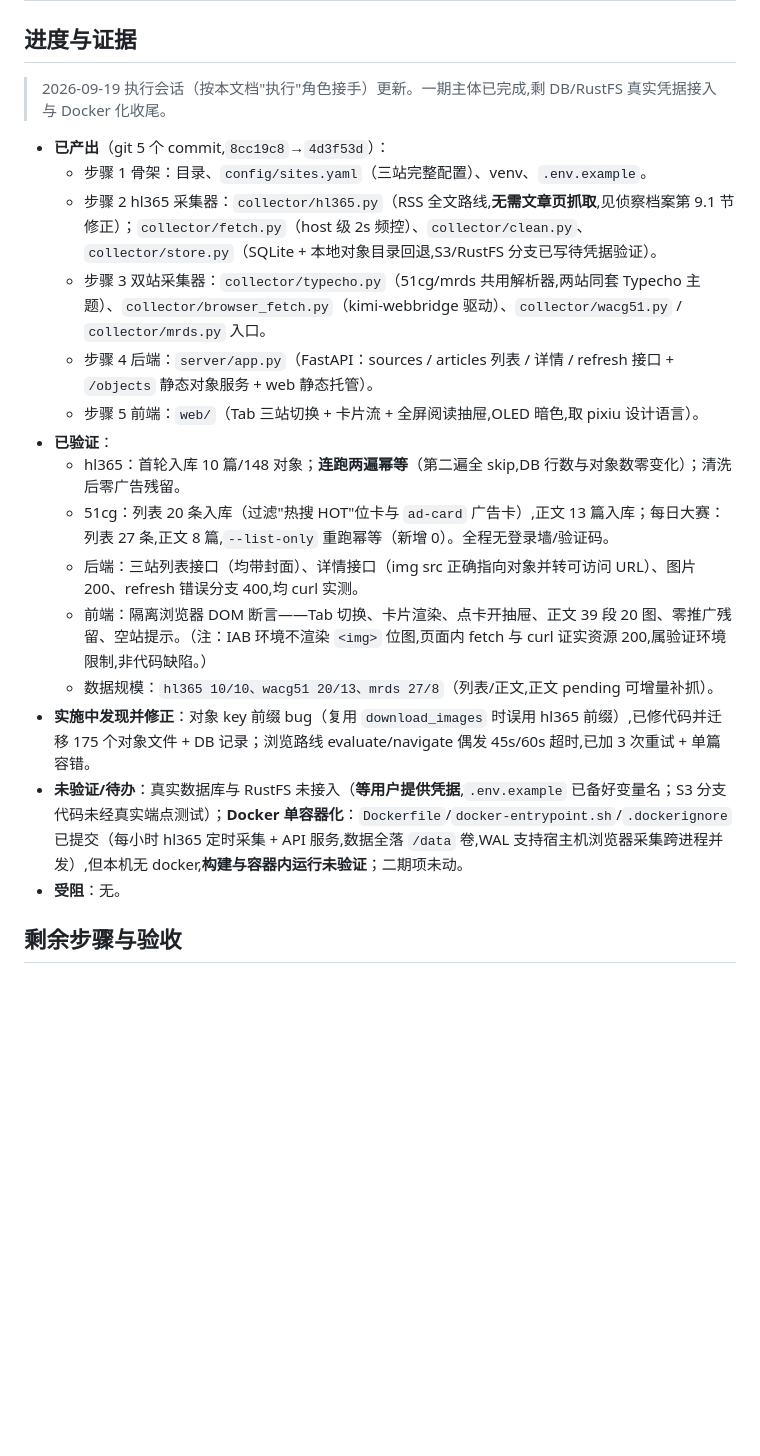
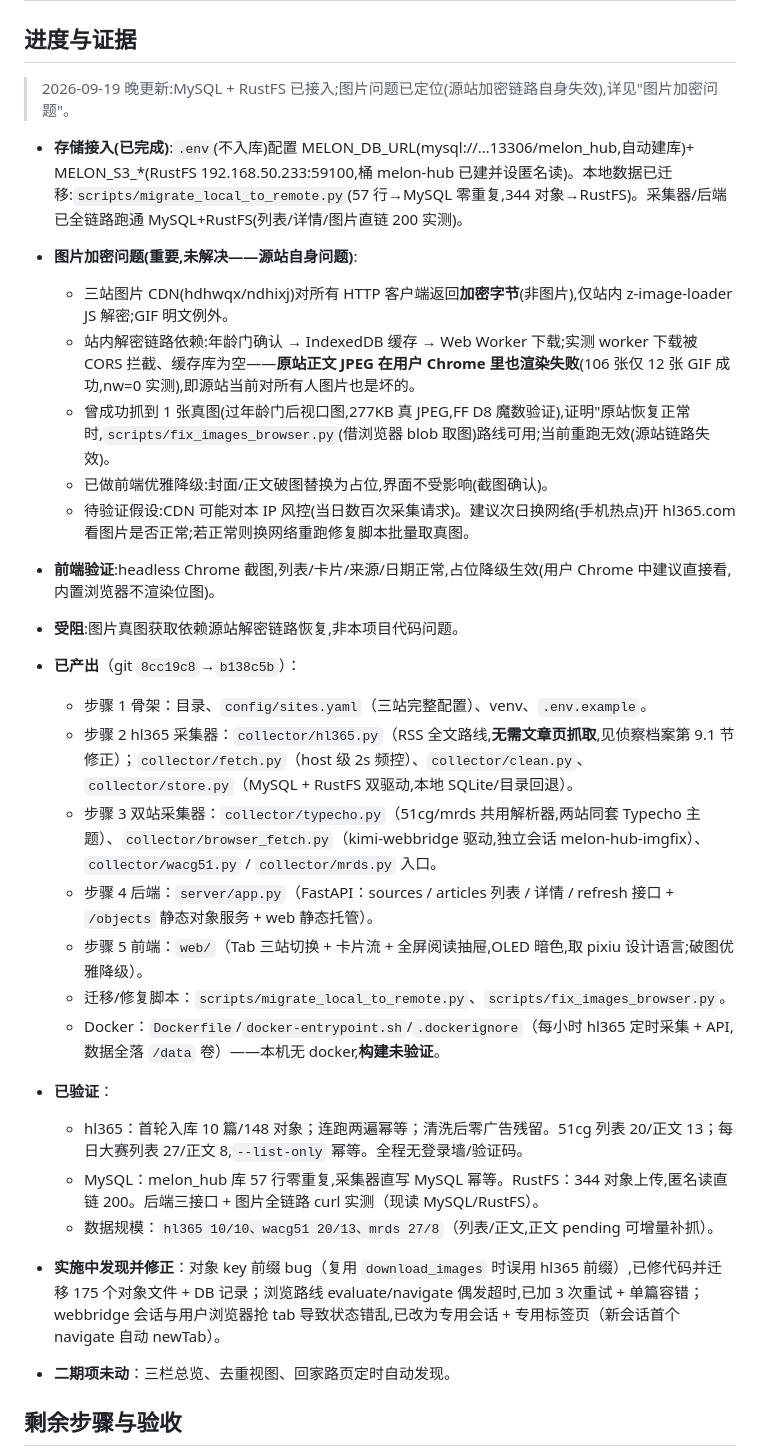
Before and after one commit to zaynzhu/melon-hub, a Markdown page: docs/handoffs/melon-hub.md, the part around the change. Rendered like a GitHub page; blank space fills up the shorter version.

Commit message:
docs: 交接文档更新存储接入与图片加密问题诊断

```diff
--- a/docs/handoffs/melon-hub.md
+++ b/docs/handoffs/melon-hub.md
@@ -44,23 +44,32 @@
 
 ## 进度与证据
 
-> 2026-09-19 执行会话（按本文档"执行"角色接手）更新。一期主体已完成,剩 DB/RustFS 真实凭据接入与 Docker 化收尾。
+> 2026-09-19 晚更新:MySQL + RustFS 已接入;图片问题已定位(源站加密链路自身失效),详见"图片加密问题"。
 
-- **已产出**（git 5 个 commit,`8cc19c8`→`4d3f53d`）：
+- **存储接入(已完成)**:`.env`(不入库)配置 MELON_DB_URL(mysql://…13306/melon_hub,自动建库)+ MELON_S3_*(RustFS 192.168.50.233:59100,桶 melon-hub 已建并设匿名读)。本地数据已迁移:`scripts/migrate_local_to_remote.py`(57 行→MySQL 零重复,344 对象→RustFS)。采集器/后端已全链路跑通 MySQL+RustFS(列表/详情/图片直链 200 实测)。
+- **图片加密问题(重要,未解决——源站自身问题)**:
+  - 三站图片 CDN(hdhwqx/ndhixj)对所有 HTTP 客户端返回**加密字节**(非图片),仅站内 z-image-loader JS 解密;GIF 明文例外。
+  - 站内解密链路依赖:年龄门确认 → IndexedDB 缓存 → Web Worker 下载;实测 worker 下载被 CORS 拦截、缓存库为空——**原站正文 JPEG 在用户 Chrome 里也渲染失败**(106 张仅 12 张 GIF 成功,nw=0 实测),即源站当前对所有人图片也是坏的。
+  - 曾成功抓到 1 张真图(过年龄门后视口图,277KB 真 JPEG,FF D8 魔数验证),证明"原站恢复正常时,`scripts/fix_images_browser.py`(借浏览器 blob 取图)路线可用;当前重跑无效(源站链路失效)。
+  - 已做前端优雅降级:封面/正文破图替换为占位,界面不受影响(截图确认)。
+  - 待验证假设:CDN 可能对本 IP 风控(当日数百次采集请求)。建议次日换网络(手机热点)开 hl365.com 看图片是否正常;若正常则换网络重跑修复脚本批量取真图。
+- **前端验证**:headless Chrome 截图,列表/卡片/来源/日期正常,占位降级生效(用户 Chrome 中建议直接看,内置浏览器不渲染位图)。
+- **受阻**:图片真图获取依赖源站解密链路恢复,非本项目代码问题。
+
+- **已产出**（git `8cc19c8`→`b138c5b`）：
   - 步骤 1 骨架：目录、`config/sites.yaml`（三站完整配置）、venv、`.env.example`。
-  - 步骤 2 hl365 采集器：`collector/hl365.py`（RSS 全文路线,**无需文章页抓取**,见侦察档案第 9.1 节修正）；`collector/fetch.py`（host 级 2s 频控）、`collector/clean.py`、`collector/store.py`（SQLite + 本地对象目录回退,S3/RustFS 分支已写待凭据验证）。
-  - 步骤 3 双站采集器：`collector/typecho.py`（51cg/mrds 共用解析器,两站同套 Typecho 主题）、`collector/browser_fetch.py`（kimi-webbridge 驱动）、`collector/wacg51.py` / `collector/mrds.py` 入口。
+  - 步骤 2 hl365 采集器：`collector/hl365.py`（RSS 全文路线,**无需文章页抓取**,见侦察档案第 9.1 节修正）；`collector/fetch.py`（host 级 2s 频控）、`collector/clean.py`、`collector/store.py`（MySQL + RustFS 双驱动,本地 SQLite/目录回退）。
+  - 步骤 3 双站采集器：`collector/typecho.py`（51cg/mrds 共用解析器,两站同套 Typecho 主题）、`collector/browser_fetch.py`（kimi-webbridge 驱动,独立会话 melon-hub-imgfix）、`collector/wacg51.py` / `collector/mrds.py` 入口。
   - 步骤 4 后端：`server/app.py`（FastAPI：sources / articles 列表 / 详情 / refresh 接口 + `/objects` 静态对象服务 + web 静态托管）。
-  - 步骤 5 前端：`web/`（Tab 三站切换 + 卡片流 + 全屏阅读抽屉,OLED 暗色,取 pixiu 设计语言）。
+  - 步骤 5 前端：`web/`（Tab 三站切换 + 卡片流 + 全屏阅读抽屉,OLED 暗色,取 pixiu 设计语言;破图优雅降级）。
+  - 迁移/修复脚本：`scripts/migrate_local_to_remote.py`、`scripts/fix_images_browser.py`。
+  - Docker：`Dockerfile`/`docker-entrypoint.sh`/`.dockerignore`（每小时 hl365 定时采集 + API,数据全落 `/data` 卷）——本机无 docker,**构建未验证**。
 - **已验证**：
-  - hl365：首轮入库 10 篇/148 对象；**连跑两遍幂等**（第二遍全 skip,DB 行数与对象数零变化）；清洗后零广告残留。
-  - 51cg：列表 20 条入库（过滤"热搜 HOT"位卡与 `ad-card` 广告卡）,正文 13 篇入库；每日大赛：列表 27 条,正文 8 篇,`--list-only` 重跑幂等（新增 0）。全程无登录墙/验证码。
-  - 后端：三站列表接口（均带封面）、详情接口（img src 正确指向对象并转可访问 URL）、图片 200、refresh 错误分支 400,均 curl 实测。
-  - 前端：隔离浏览器 DOM 断言——Tab 切换、卡片渲染、点卡开抽屉、正文 39 段 20 图、零推广残留、空站提示。（注：IAB 环境不渲染 `<img>` 位图,页面内 fetch 与 curl 证实资源 200,属验证环境限制,非代码缺陷。）
+  - hl365：首轮入库 10 篇/148 对象；连跑两遍幂等；清洗后零广告残留。51cg 列表 20/正文 13；每日大赛列表 27/正文 8,`--list-only` 幂等。全程无登录墙/验证码。
+  - MySQL：melon_hub 库 57 行零重复,采集器直写 MySQL 幂等。RustFS：344 对象上传,匿名读直链 200。后端三接口 + 图片全链路 curl 实测（现读 MySQL/RustFS）。
   - 数据规模：`hl365 10/10、wacg51 20/13、mrds 27/8`（列表/正文,正文 pending 可增量补抓）。
-- **实施中发现并修正**：对象 key 前缀 bug（复用 `download_images` 时误用 hl365 前缀）,已修代码并迁移 175 个对象文件 + DB 记录；浏览路线 evaluate/navigate 偶发 45s/60s 超时,已加 3 次重试 + 单篇容错。
-- **未验证/待办**：真实数据库与 RustFS 未接入（**等用户提供凭据**,`.env.example` 已备好变量名；S3 分支代码未经真实端点测试）；**Docker 单容器化**：`Dockerfile`/`docker-entrypoint.sh`/`.dockerignore` 已提交（每小时 hl365 定时采集 + API 服务,数据全落 `/data` 卷,WAL 支持宿主机浏览器采集跨进程并发）,但本机无 docker,**构建与容器内运行未验证**；二期项未动。
-- **受阻**：无。
+- **实施中发现并修正**：对象 key 前缀 bug（复用 `download_images` 时误用 hl365 前缀）,已修代码并迁移 175 个对象文件 + DB 记录；浏览路线 evaluate/navigate 偶发超时,已加 3 次重试 + 单篇容错；webbridge 会话与用户浏览器抢 tab 导致状态错乱,已改为专用会话 + 专用标签页（新会话首个 navigate 自动 newTab）。
+- **二期项未动**：三栏总览、去重视图、回家路页定时自动发现。
 
 ## 剩余步骤与验收
 
```
